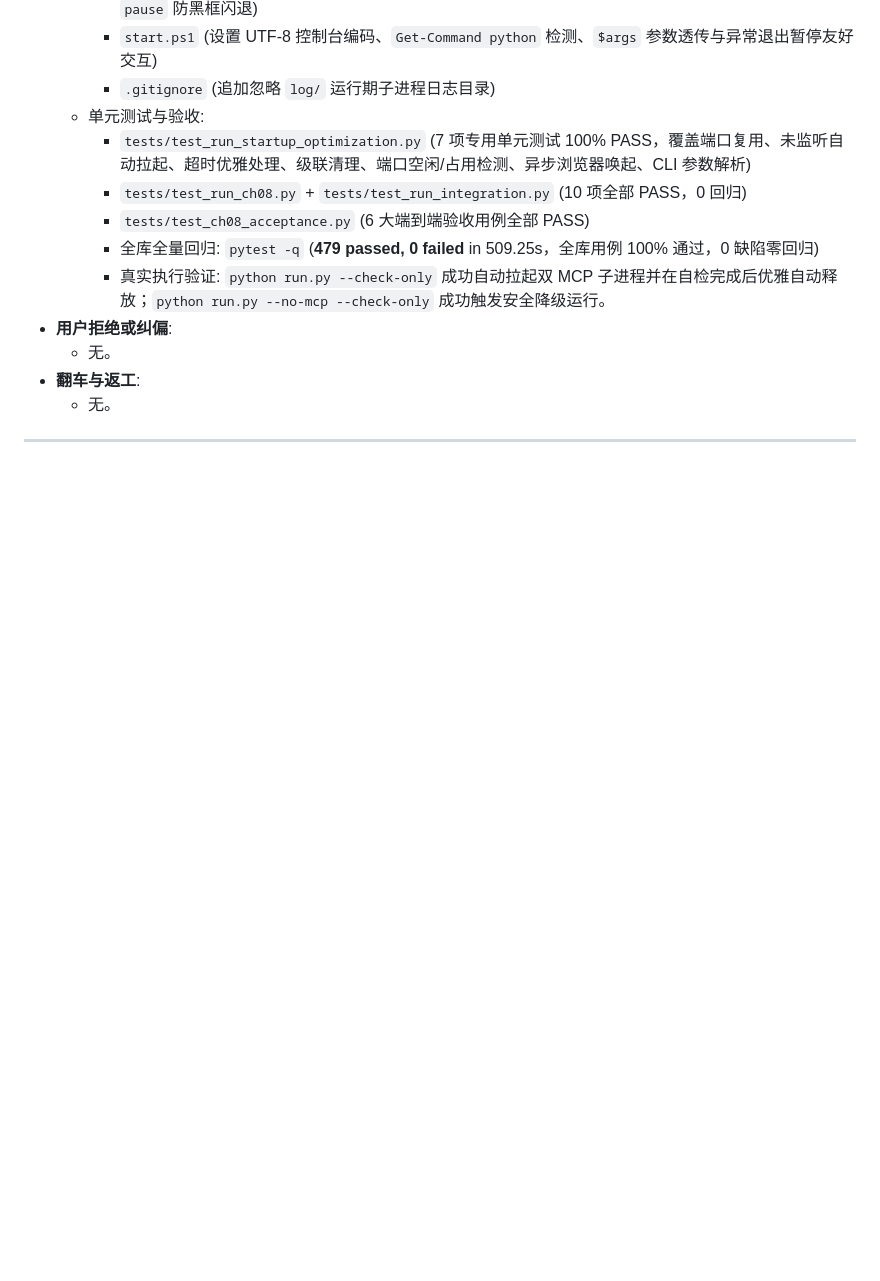
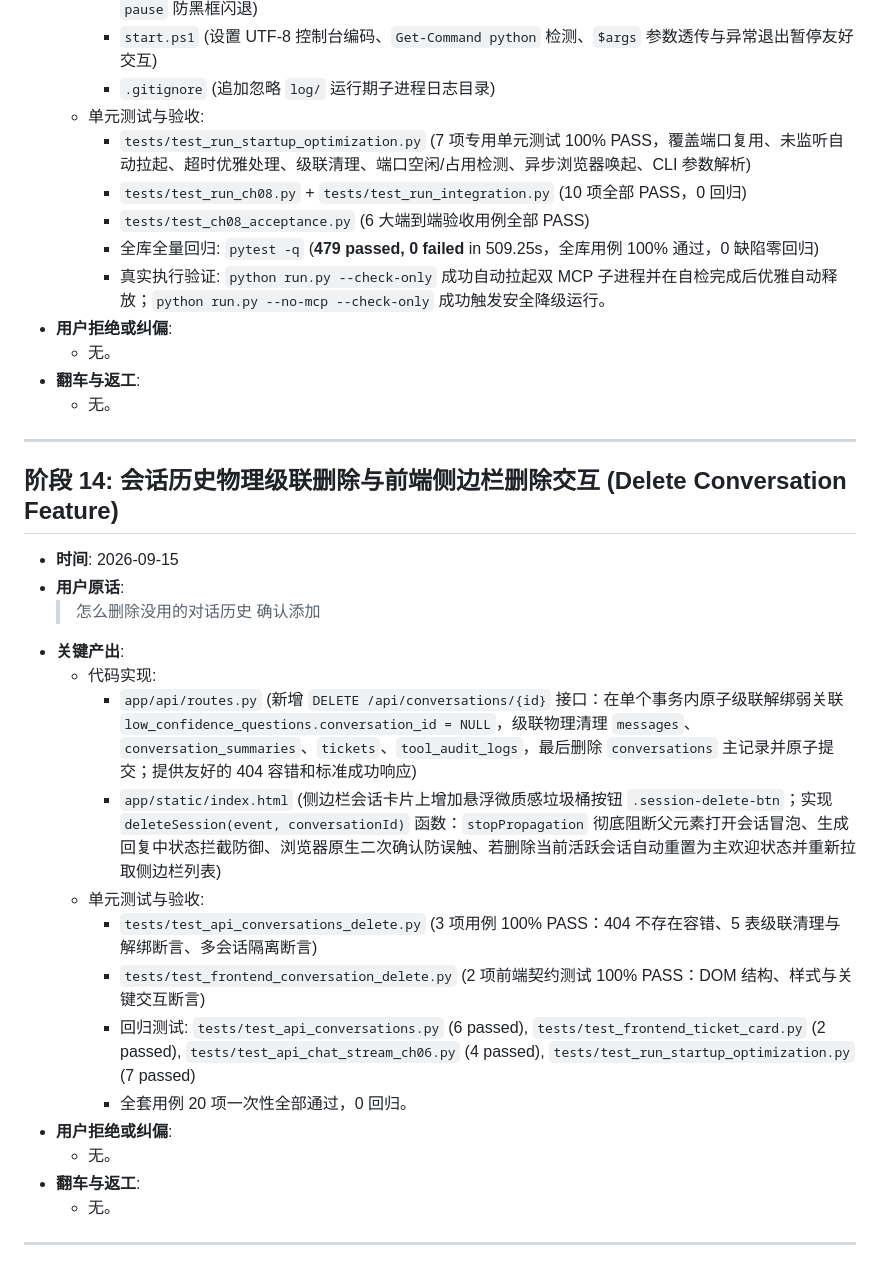
Before and after one commit to Brinkzee/AstroBot, a Markdown page: dev-notes/ch08.md, the part around the change. GitHub-like rendering; blank space fills up the shorter version.

Commit message:
docs(dev-notes): record phase 14 delete conversation feature delivery

```diff
--- a/dev-notes/ch08.md
+++ b/dev-notes/ch08.md
@@ -349,3 +349,25 @@
   - 无。
 
 ---
+
+## 阶段 14: 会话历史物理级联删除与前端侧边栏删除交互 (Delete Conversation Feature)
+
+- **时间**: 2026-09-15
+- **用户原话**:
+  > 怎么删除没用的对话历史
+  > 确认添加
+- **关键产出**:
+  - 代码实现:
+    - `app/api/routes.py` (新增 `DELETE /api/conversations/{id}` 接口：在单个事务内原子级联解绑弱关联 `low_confidence_questions.conversation_id = NULL`，级联物理清理 `messages`、`conversation_summaries`、`tickets`、`tool_audit_logs`，最后删除 `conversations` 主记录并原子提交；提供友好的 404 容错和标准成功响应)
+    - `app/static/index.html` (侧边栏会话卡片上增加悬浮微质感垃圾桶按钮 `.session-delete-btn`；实现 `deleteSession(event, conversationId)` 函数：`stopPropagation` 彻底阻断父元素打开会话冒泡、生成回复中状态拦截防御、浏览器原生二次确认防误触、若删除当前活跃会话自动重置为主欢迎状态并重新拉取侧边栏列表)
+  - 单元测试与验收:
+    - `tests/test_api_conversations_delete.py` (3 项用例 100% PASS：404 不存在容错、5 表级联清理与解绑断言、多会话隔离断言)
+    - `tests/test_frontend_conversation_delete.py` (2 项前端契约测试 100% PASS：DOM 结构、样式与关键交互断言)
+    - 回归测试: `tests/test_api_conversations.py` (6 passed), `tests/test_frontend_ticket_card.py` (2 passed), `tests/test_api_chat_stream_ch06.py` (4 passed), `tests/test_run_startup_optimization.py` (7 passed)
+    - 全套用例 20 项一次性全部通过，0 回归。
+- **用户拒绝或纠偏**:
+  - 无。
+- **翻车与返工**:
+  - 无。
+
+---
```
Also changed, not shown: 1 other file.
